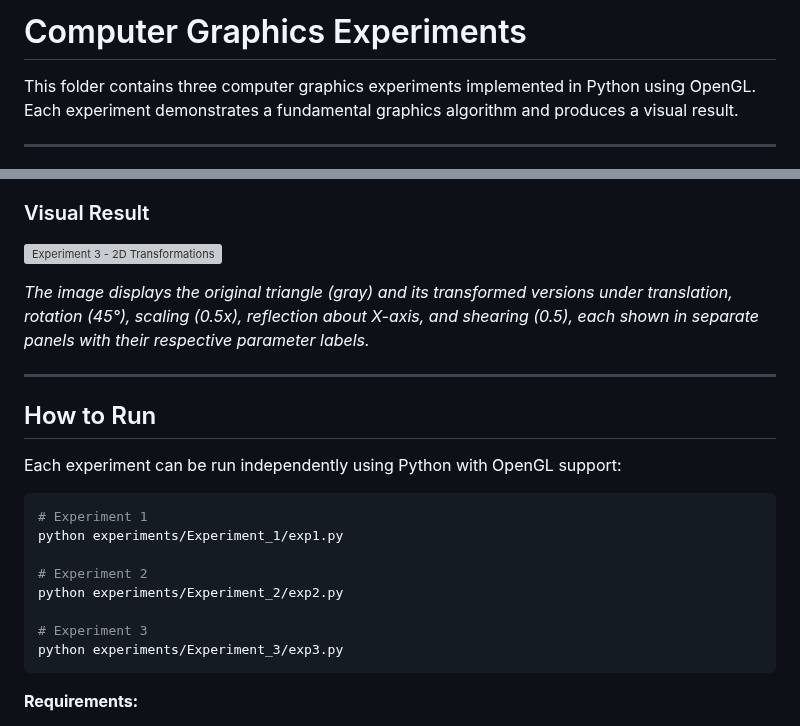
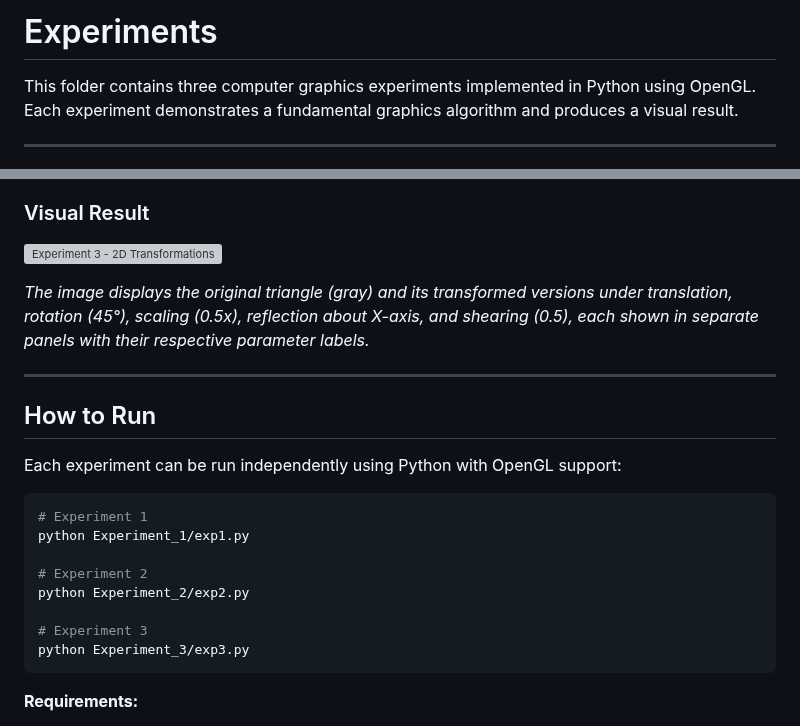
Before and after one commit to mohanchandrass/Computer-Graphics-and-Virtual-Reality, a Markdown page: experiments/README.md, 2 parts joined by grey strips. GitHub-like rendering; grey boxes are pictures that could not be loaded.

````diff
--- a/experiments/README.md
+++ b/experiments/README.md
@@ -1,4 +1,4 @@
-# Computer Graphics Experiments
+# Experiments
 
 This folder contains three computer graphics experiments implemented in Python using OpenGL. Each experiment demonstrates a fundamental graphics algorithm and produces a visual result.
 
@@ -139,13 +139,13 @@ Each experiment can be run independently using Python with OpenGL support:
 
 ```bash
 # Experiment 1
-python experiments/Experiment_1/exp1.py
+python Experiment_1/exp1.py
 
 # Experiment 2
-python experiments/Experiment_2/exp2.py
+python Experiment_2/exp2.py
 
 # Experiment 3
-python experiments/Experiment_3/exp3.py
+python Experiment_3/exp3.py
 ```
 
 **Requirements:**
````
Also changed, not shown: other parts of experiments/README.md (+3 -3 lines), README.md (+39 -0 lines), projects/README.md (added, +38 -0 lines), projects/image.png (added).
